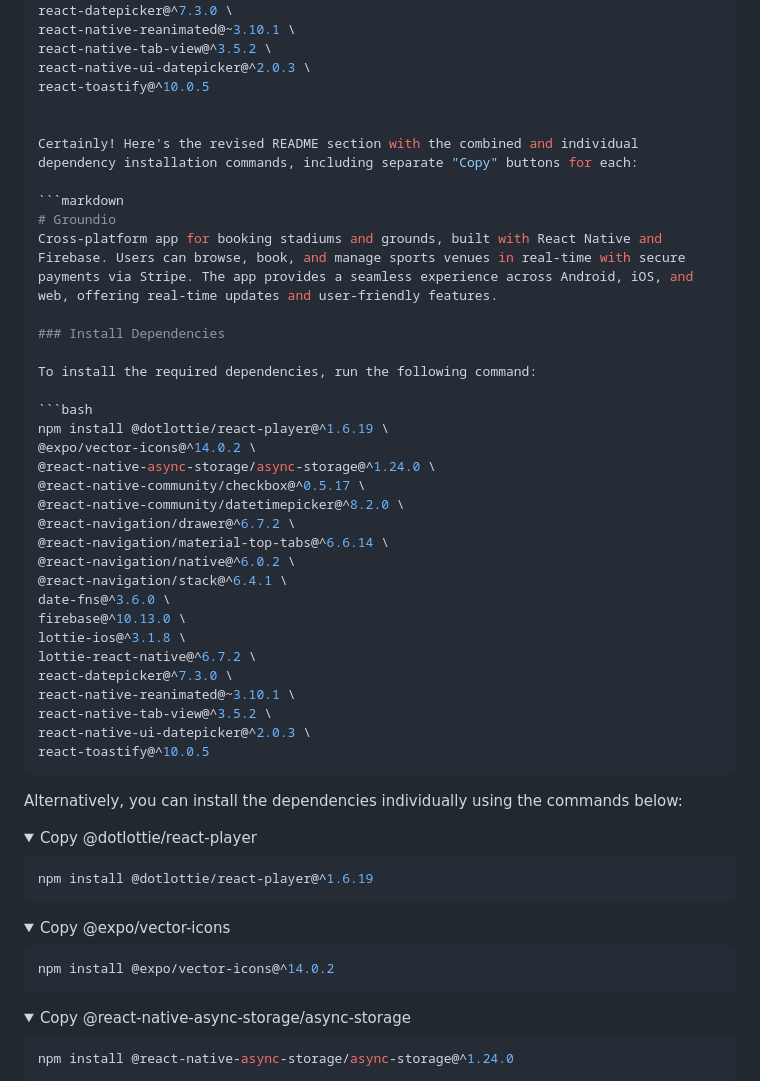
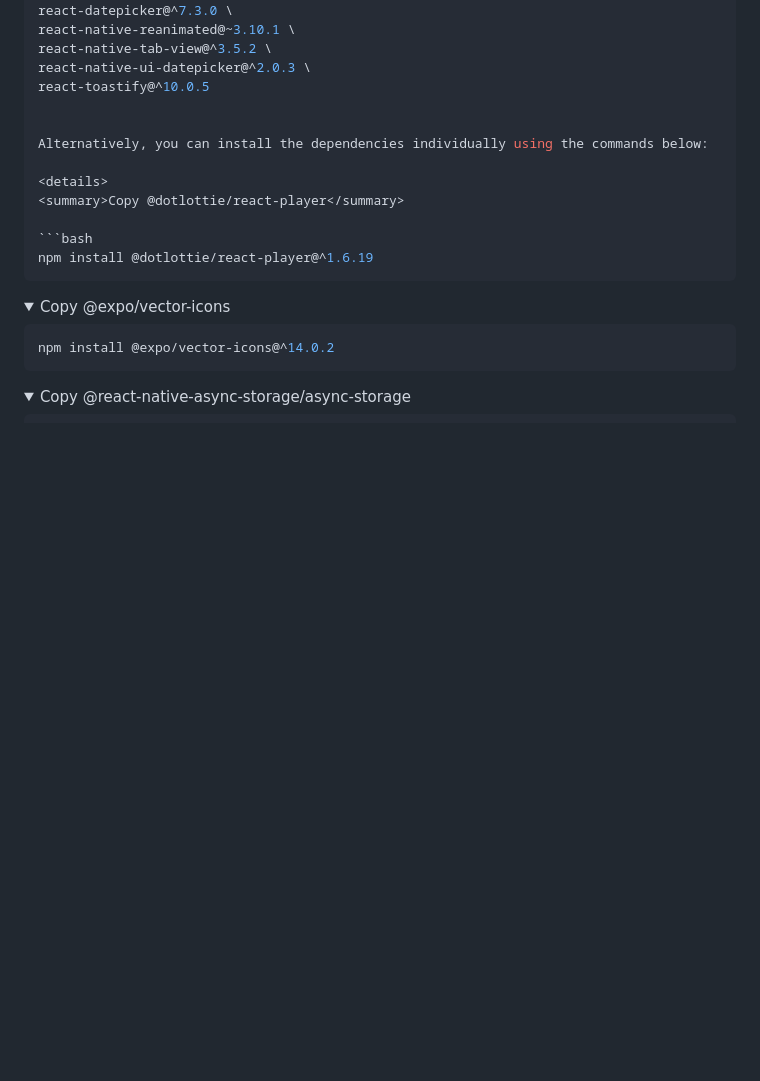
Before and after one commit to Srihaas007/Groundio, a Markdown page: README.md, the part around the change. Rendered like a GitHub page; folded sections open; blank space fills up the shorter version.

````diff
--- a/README.md
+++ b/README.md
@@ -25,37 +25,6 @@ react-native-tab-view@^3.5.2 \
 react-native-ui-datepicker@^2.0.3 \
 react-toastify@^10.0.5
 
-
-Certainly! Here's the revised README section with the combined and individual dependency installation commands, including separate "Copy" buttons for each:
-
-```markdown
-# Groundio
-Cross-platform app for booking stadiums and grounds, built with React Native and Firebase. Users can browse, book, and manage sports venues in real-time with secure payments via Stripe. The app provides a seamless experience across Android, iOS, and web, offering real-time updates and user-friendly features.
-
-### Install Dependencies
-
-To install the required dependencies, run the following command:
-
-```bash
-npm install @dotlottie/react-player@^1.6.19 \
-@expo/vector-icons@^14.0.2 \
-@react-native-async-storage/async-storage@^1.24.0 \
-@react-native-community/checkbox@^0.5.17 \
-@react-native-community/datetimepicker@^8.2.0 \
-@react-navigation/drawer@^6.7.2 \
-@react-navigation/material-top-tabs@^6.6.14 \
-@react-navigation/native@^6.0.2 \
-@react-navigation/stack@^6.4.1 \
-date-fns@^3.6.0 \
-firebase@^10.13.0 \
-lottie-ios@^3.1.8 \
-lottie-react-native@^6.7.2 \
-react-datepicker@^7.3.0 \
-react-native-reanimated@~3.10.1 \
-react-native-tab-view@^3.5.2 \
-react-native-ui-datepicker@^2.0.3 \
-react-toastify@^10.0.5
-```
 
 Alternatively, you can install the dependencies individually using the commands below:
 
````
